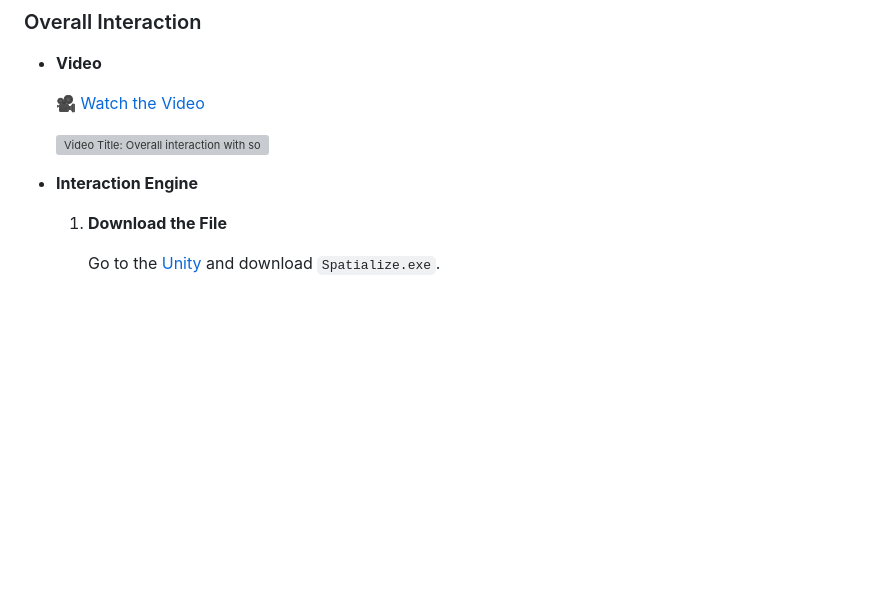
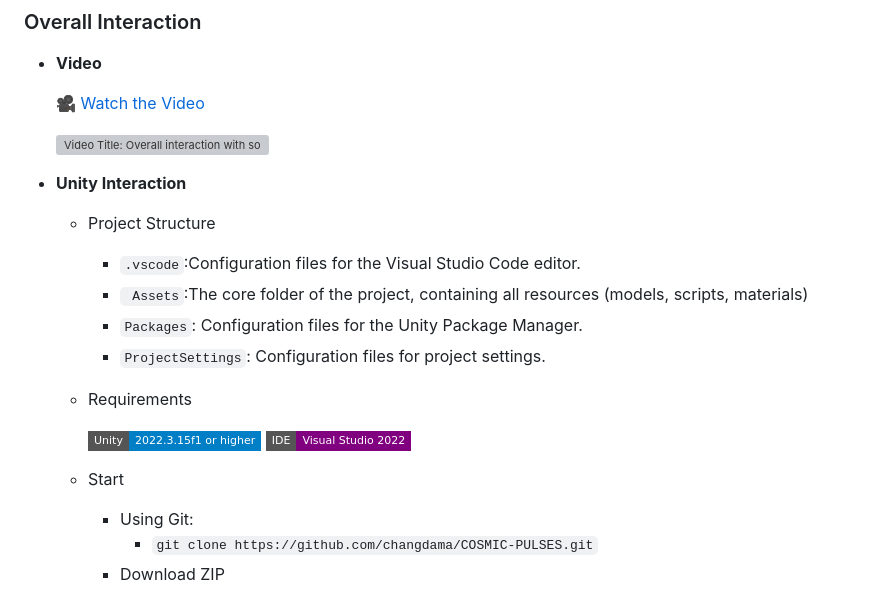
Before and after one commit to changdama/COSMIC-PULSES, a Markdown page: README.md, the part around the change. Rendered like a GitHub page; badges without logos; blank space fills up the shorter version; grey boxes are pictures that could not be loaded.

````diff
--- a/README.md
+++ b/README.md
@@ -138,7 +138,19 @@ For interaction with people, as the person gets closer to the speaker, the sound
     <img src="https://img.youtube.com/vi/ZghR3tHnoEg/maxresdefault.jpg" width="1808" alt="Video Title: Overall interaction with sound machines, people and space">
 </a>
 
-- **Interaction Engine**
-  1. **Download the File**
+- **Unity Interaction**
+  - Project Structure
+    - ```.vscode```:Configuration files for the Visual Studio Code editor.
+    - ``` Assets```:The core folder of the project, containing all resources (models, scripts, materials)
+    - ```Packages```: Configuration files for the Unity Package Manager.
+    - ```ProjectSettings```: Configuration files for project settings.
 
-     Go to the [Unity](Unity) and download `Spatialize.exe`.
+  - Requirements
+
+    ![Unity Version](https://img.shields.io/badge/Unity-2022.3.15f1%20or%20higher-blue?logo=unity&style=flat-square)
+    ![Visual Studio 2022](https://img.shields.io/badge/IDE-Visual%20Studio%202022-purple?logo=visualstudiocode&style=flat-square)
+
+  - Start
+    - Using Git:
+       -  ```git clone https://github.com/changdama/COSMIC-PULSES.git```
+    - Download ZIP
````
